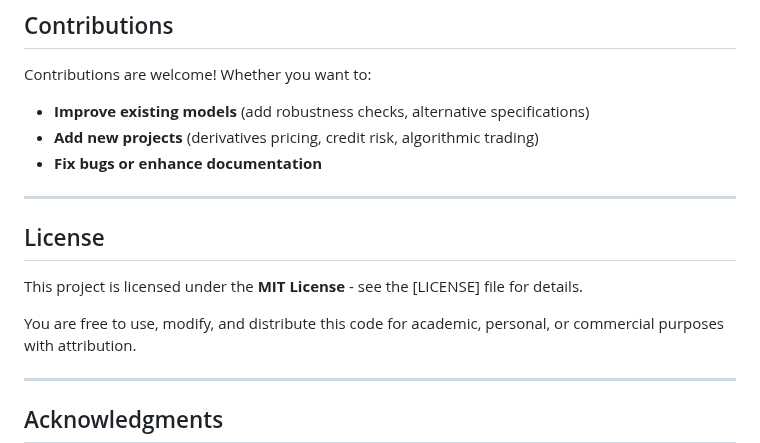
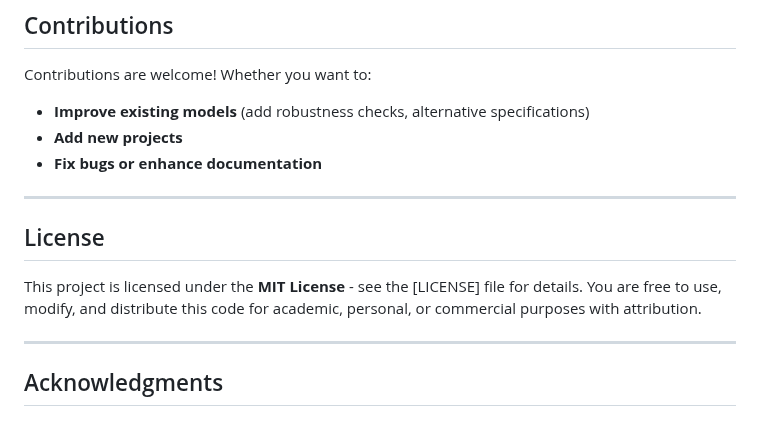
Before and after one commit to Gimkhana/Empirical_Analysis_FM, a Markdown page: README.md, the part around the change. Rendered like a GitHub page; blank space fills up the shorter version.

Commit message:
Update contributions section in README
Removed specific examples from contributions section.

```diff
--- a/README.md
+++ b/README.md
@@ -194,7 +194,7 @@ Each project folder contains:
 
 Contributions are welcome! Whether you want to:
 - **Improve existing models** (add robustness checks, alternative specifications)
-- **Add new projects** (derivatives pricing, credit risk, algorithmic trading)
+- **Add new projects**
 - **Fix bugs or enhance documentation**
 
 ---
@@ -202,7 +202,6 @@ Contributions are welcome! Whether you want to:
 ## License
 
 This project is licensed under the **MIT License** - see the [LICENSE] file for details.
-
 You are free to use, modify, and distribute this code for academic, personal, or commercial purposes with attribution.
 
 ---
```
